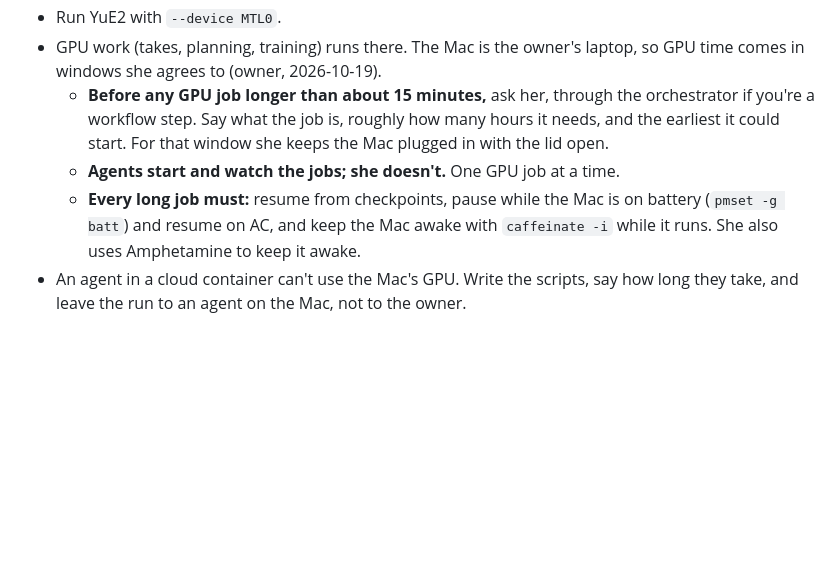
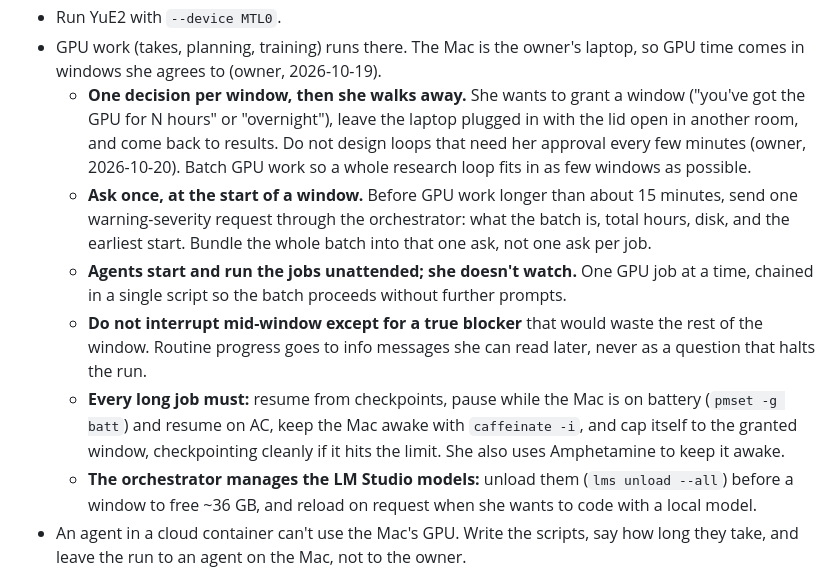
Before and after one commit to Digital-Defiance/copyist, a Markdown page: AGENTS.md, the part around the change. Drawn GitHub-style; blank space fills up the shorter version.

Commit message:
GPU windows: one decision, then unattended; no mid-run approvals
The owner wants to grant a window and leave the laptop in another room,
not approve every few minutes. Agents bundle a whole research loop into
one window request, chain the jobs in one unattended script, and
interrupt only for a true blocker; routine progress is info-only. Each
job caps to the window and checkpoints cleanly. The orchestrator manages
the LM Studio models around windows.

```diff
--- a/AGENTS.md
+++ b/AGENTS.md
@@ -37,9 +37,12 @@ The work moved fast and may change hands at any moment. Here is where things sta
 - Instruments install with `scripts/setup-sfizz.sh --instruments` (band), `copyist models download keys` / `bells` / `folk` / `electric` / `winds` (organ, harp, tonewheel, celesta, music-box glock, guitars, fiddle, flute, oboe, sax).
 - Run YuE2 with `--device MTL0`.
 - GPU work (takes, planning, training) runs there. The Mac is the owner's laptop, so GPU time comes in windows she agrees to (owner, 2026-10-19).
-  - **Before any GPU job longer than about 15 minutes,** ask her, through the orchestrator if you're a workflow step. Say what the job is, roughly how many hours it needs, and the earliest it could start. For that window she keeps the Mac plugged in with the lid open.
-  - **Agents start and watch the jobs; she doesn't.** One GPU job at a time.
-  - **Every long job must:** resume from checkpoints, pause while the Mac is on battery (`pmset -g batt`) and resume on AC, and keep the Mac awake with `caffeinate -i` while it runs. She also uses Amphetamine to keep it awake.
+  - **One decision per window, then she walks away.** She wants to grant a window ("you've got the GPU for N hours" or "overnight"), leave the laptop plugged in with the lid open in another room, and come back to results. Do not design loops that need her approval every few minutes (owner, 2026-10-20). Batch GPU work so a whole research loop fits in as few windows as possible.
+  - **Ask once, at the start of a window.** Before GPU work longer than about 15 minutes, send one warning-severity request through the orchestrator: what the batch is, total hours, disk, and the earliest start. Bundle the whole batch into that one ask, not one ask per job.
+  - **Agents start and run the jobs unattended; she doesn't watch.** One GPU job at a time, chained in a single script so the batch proceeds without further prompts.
+  - **Do not interrupt mid-window except for a true blocker** that would waste the rest of the window. Routine progress goes to info messages she can read later, never as a question that halts the run.
+  - **Every long job must:** resume from checkpoints, pause while the Mac is on battery (`pmset -g batt`) and resume on AC, keep the Mac awake with `caffeinate -i`, and cap itself to the granted window, checkpointing cleanly if it hits the limit. She also uses Amphetamine to keep it awake.
+  - **The orchestrator manages the LM Studio models:** unload them (`lms unload --all`) before a window to free ~36 GB, and reload on request when she wants to code with a local model.
 - An agent in a cloud container can't use the Mac's GPU. Write the scripts, say how long they take, and leave the run to an agent on the Mac, not to the owner.
 
 **Never commit:** `voices/`, `.cache/` (weights, LoRAs, instruments), `out/`, or anything from the owner's musical *I Left the Lights On* (`lights-on*` folders). The `lightson` LoRA is private and never ships.
```
